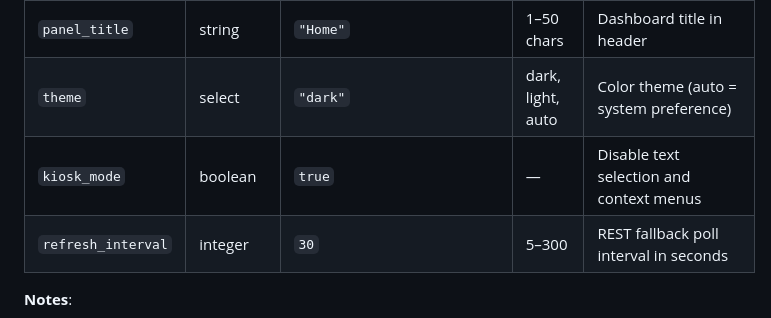
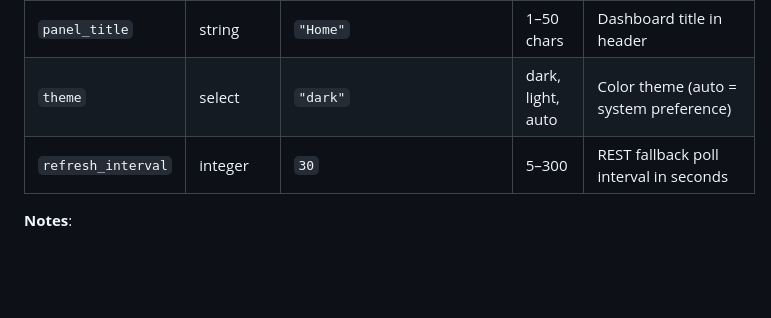
Before and after one commit to paolobets/retro-panel, a Markdown page: retro-panel/docs/ARCHITECTURE.md, the part around the change. Drawn GitHub-style; blank space fills up the shorter version.

Commit message:
docs: remove kiosk_mode from ARCHITECTURE.md config schema table
Co-Authored-By: Claude Sonnet 4.6 <noreply@anthropic.com>

```diff
--- a/retro-panel/docs/ARCHITECTURE.md
+++ b/retro-panel/docs/ARCHITECTURE.md
@@ -1083,7 +1083,6 @@ Configuration options exposed in Home Assistant add-on config panel and stored i
 | `ha_token` | password | `""` | — | Long-lived token (auto-fetched from SUPERVISOR_TOKEN if empty) |
 | `panel_title` | string | `"Home"` | 1–50 chars | Dashboard title in header |
 | `theme` | select | `"dark"` | dark, light, auto | Color theme (auto = system preference) |
-| `kiosk_mode` | boolean | `true` | — | Disable text selection and context menus |
 | `refresh_interval` | integer | `30` | 5–300 | REST fallback poll interval in seconds |
 
 **Notes**:
```
